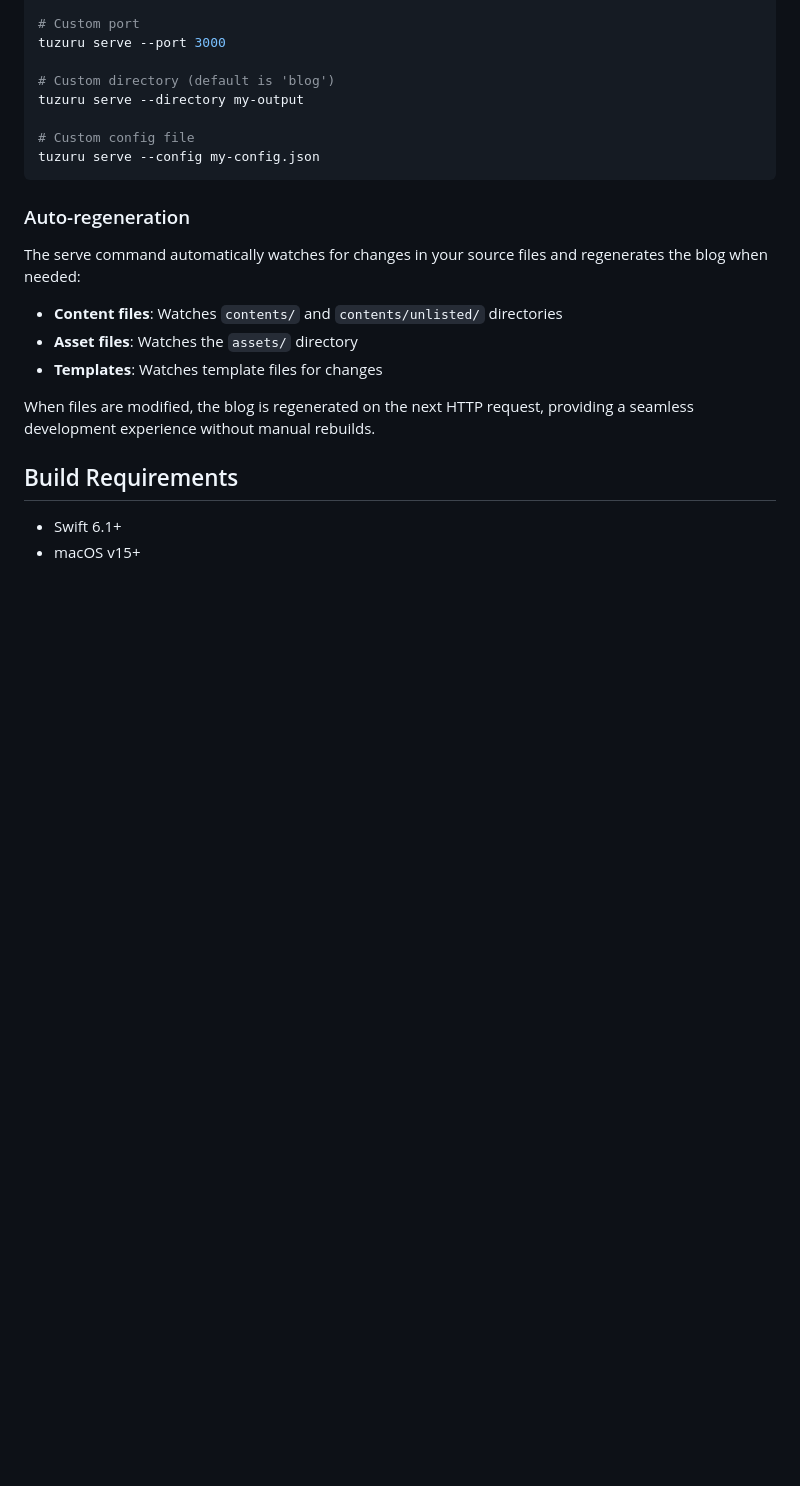
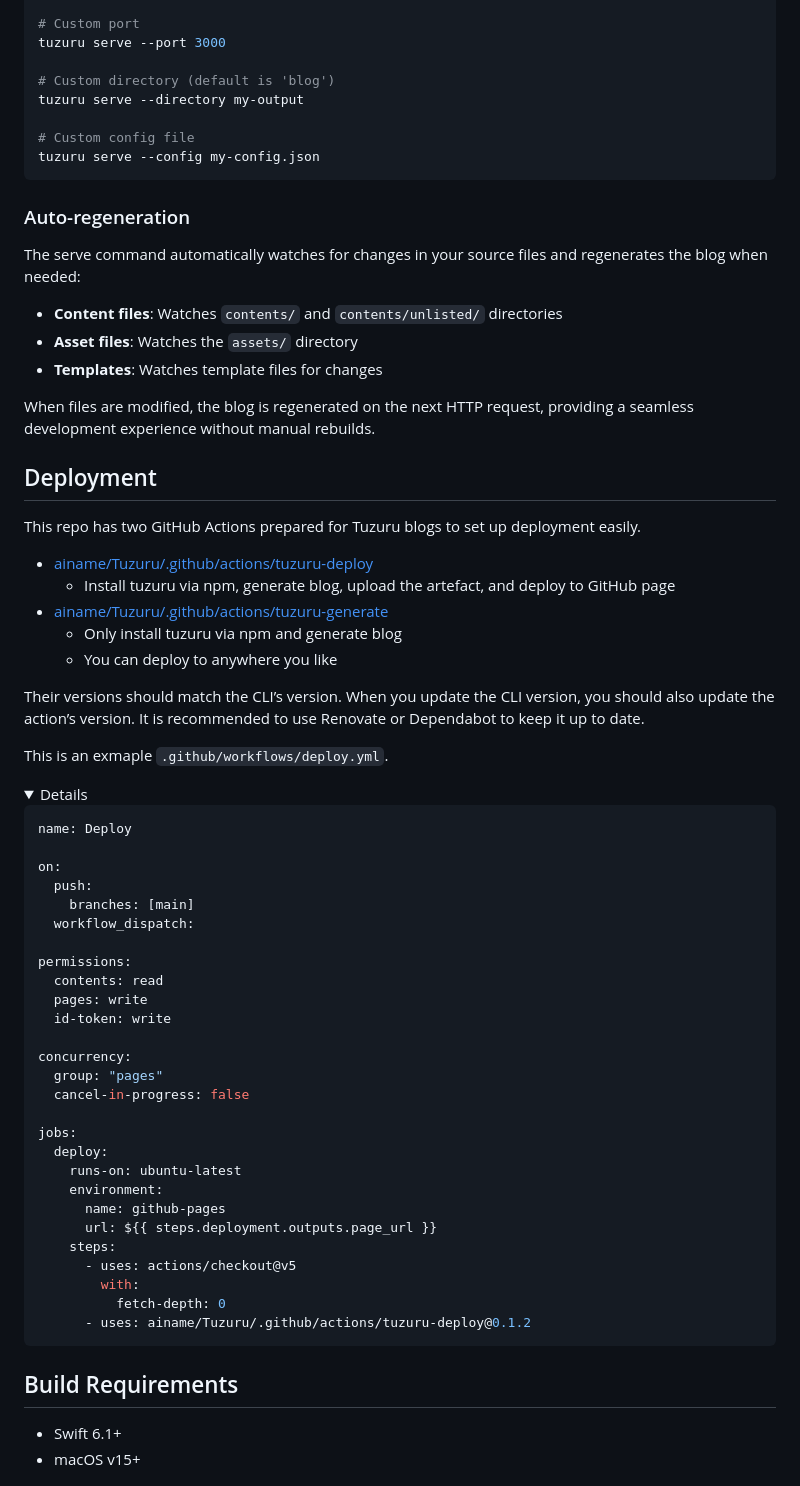
Before and after one commit to ainame/tuzuru, a Markdown page: README.md, the part around one of its changes. Rendered like a GitHub page; folded sections open; blank space fills up the shorter version.

Commit message:
Add Deployment section

````diff
--- a/README.md
+++ b/README.md
@@ -260,3 +260,50 @@ The serve command automatically watches for changes in your source files and reg
 
 When files are modified, the blog is regenerated on the next HTTP request, providing a seamless development experience without manual rebuilds.
 
+## Deployment
+
+This repo has two GitHub Actions prepared for Tuzuru blogs to set up deployment easily.
+
+* [ainame/Tuzuru/.github/actions/tuzuru-deploy](https://github.com/ainame/tuzuru/blob/main/.github/actions/tuzuru-deploy/action.yml)
+   * Install tuzuru via npm, generate blog, upload the artefact, and deploy to GitHub page
+* [ainame/Tuzuru/.github/actions/tuzuru-generate](https://github.com/ainame/tuzuru/blob/main/.github/actions/tuzuru-generate/action.yml)
+   * Only install tuzuru via npm and generate blog
+   * You can deploy to anywhere you like
+
+Their versions should match the CLI’s version. When you update the CLI version, you should also update the action’s version.
+It is recommended to use Renovate or Dependabot to keep it up to date.
+
+This is an exmaple `.github/workflows/deploy.yml`.
+
+<details>
+
+```yaml
+name: Deploy
+
+on:
+  push:
+    branches: [main]
+  workflow_dispatch:
+
+permissions:
+  contents: read
+  pages: write
+  id-token: write
+
+concurrency:
+  group: "pages"
+  cancel-in-progress: false
+
+jobs:
+  deploy:
+    runs-on: ubuntu-latest
+    environment:
+      name: github-pages
+      url: ${{ steps.deployment.outputs.page_url }}
+    steps:
+      - uses: actions/checkout@v5
+        with:
+          fetch-depth: 0
+      - uses: ainame/Tuzuru/.github/actions/tuzuru-deploy@0.1.2
+```
+
````
Also changed, not shown: other parts of README.md (+2 -0 lines).
